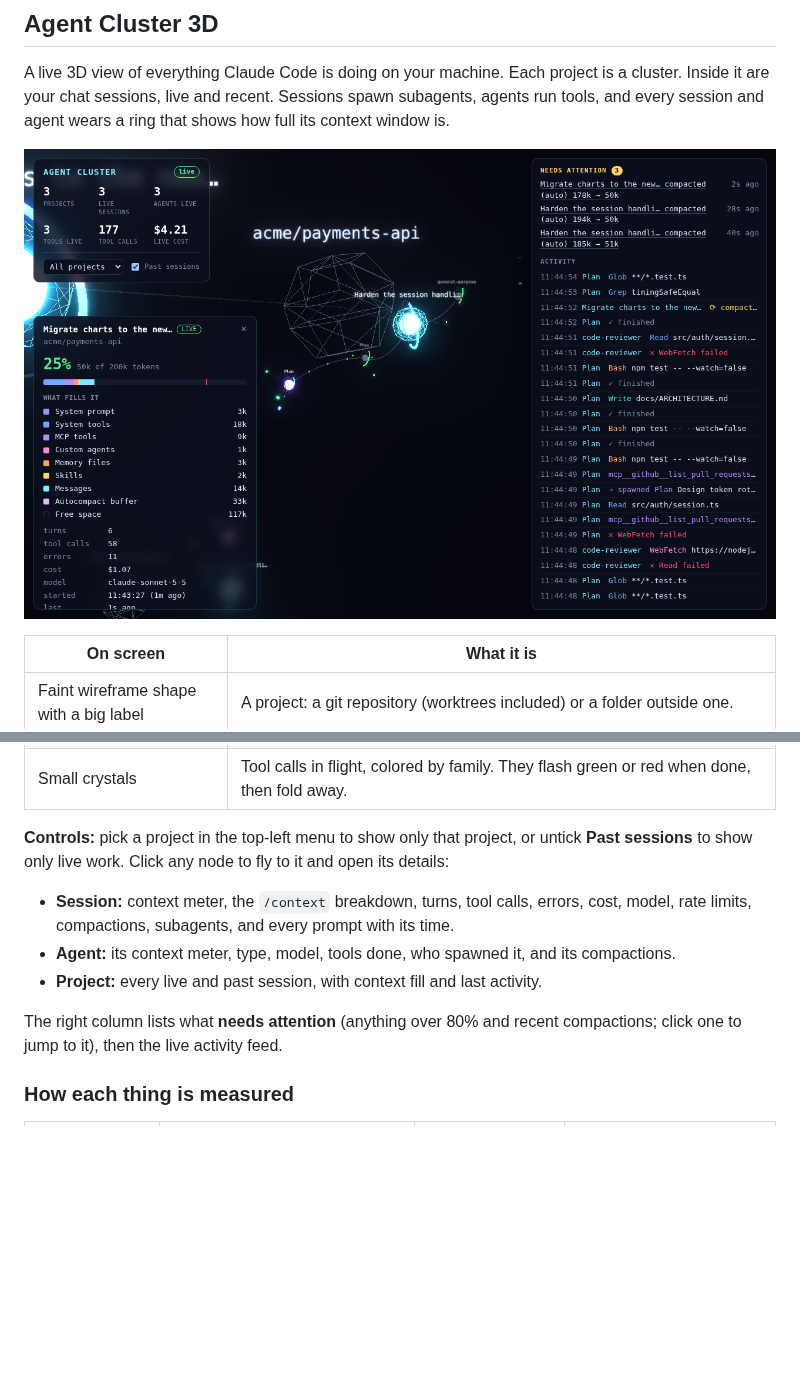
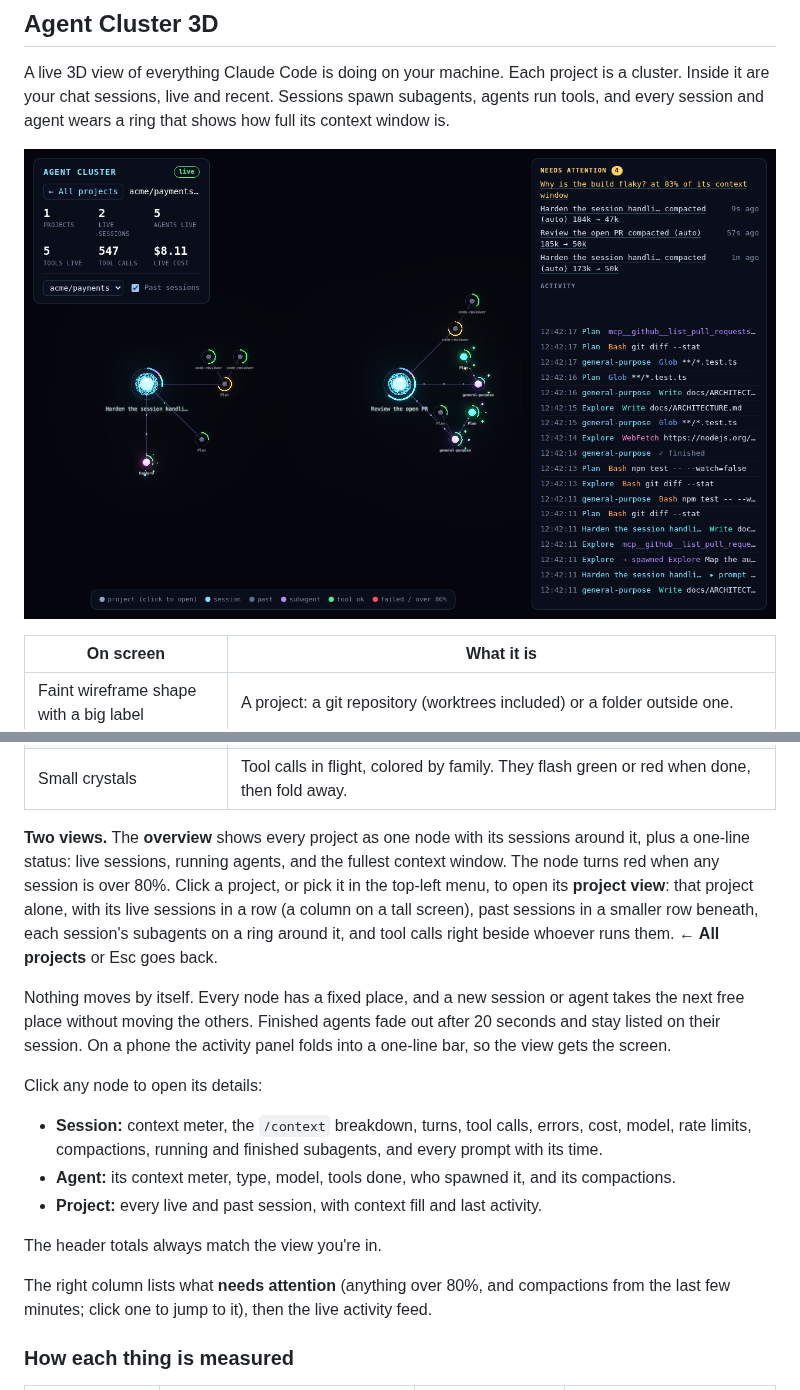
Before and after one commit to tharun-se95/ModsArena, a Markdown page: README.md, 2 parts joined by grey strips. Rendered like a GitHub page; pictures changed too: docs/agent-cluster-3d.png; blank space fills up the shorter version.

```diff
--- a/README.md
+++ b/README.md
@@ -20,13 +20,19 @@ A live 3D view of everything Claude Code is doing on your machine. Each project
 | White ring bursting outward | A compaction just happened. |
 | Small crystals | Tool calls in flight, colored by family. They flash green or red when done, then fold away. |
 
-**Controls:** pick a project in the top-left menu to show only that project, or untick **Past sessions** to show only live work. Click any node to fly to it and open its details:
+**Two views.** The **overview** shows every project as one node with its sessions around it, plus a one-line status: live sessions, running agents, and the fullest context window. The node turns red when any session is over 80%. Click a project, or pick it in the top-left menu, to open its **project view**: that project alone, with its live sessions in a row (a column on a tall screen), past sessions in a smaller row beneath, each session's subagents on a ring around it, and tool calls right beside whoever runs them. **← All projects** or Esc goes back.
 
-- **Session:** context meter, the `/context` breakdown, turns, tool calls, errors, cost, model, rate limits, compactions, subagents, and every prompt with its time.
+Nothing moves by itself. Every node has a fixed place, and a new session or agent takes the next free place without moving the others. Finished agents fade out after 20 seconds and stay listed on their session. On a phone the activity panel folds into a one-line bar, so the view gets the screen.
+
+Click any node to open its details:
+
+- **Session:** context meter, the `/context` breakdown, turns, tool calls, errors, cost, model, rate limits, compactions, running and finished subagents, and every prompt with its time.
 - **Agent:** its context meter, type, model, tools done, who spawned it, and its compactions.
 - **Project:** every live and past session, with context fill and last activity.
 
-The right column lists what **needs attention** (anything over 80% and recent compactions; click one to jump to it), then the live activity feed.
+The header totals always match the view you're in.
+
+The right column lists what **needs attention** (anything over 80%, and compactions from the last few minutes; click one to jump to it), then the live activity feed.
 
 ### How each thing is measured
 
```
Also changed, not shown: 7 other files.
